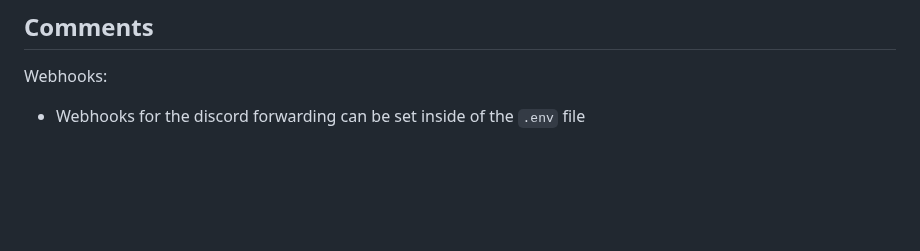
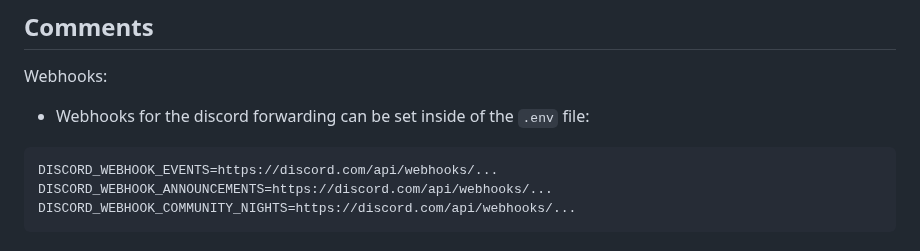
Before and after one commit to SOPRJ7-I/Concat-Website, a Markdown page: README.md, the part around the change. GitHub-like rendering; blank space fills up the shorter version.

````diff
--- a/README.md
+++ b/README.md
@@ -122,4 +122,9 @@ _Important Info: You might see a warning like: `Warning: TTY mode is not support
 
 ## Comments
 Webhooks:
-- Webhooks for the discord forwarding can be set inside of the ``.env`` file
+- Webhooks for the discord forwarding can be set inside of the ``.env`` file:
+```php
+DISCORD_WEBHOOK_EVENTS=https://discord.com/api/webhooks/...
+DISCORD_WEBHOOK_ANNOUNCEMENTS=https://discord.com/api/webhooks/...
+DISCORD_WEBHOOK_COMMUNITY_NIGHTS=https://discord.com/api/webhooks/...
+```
````
